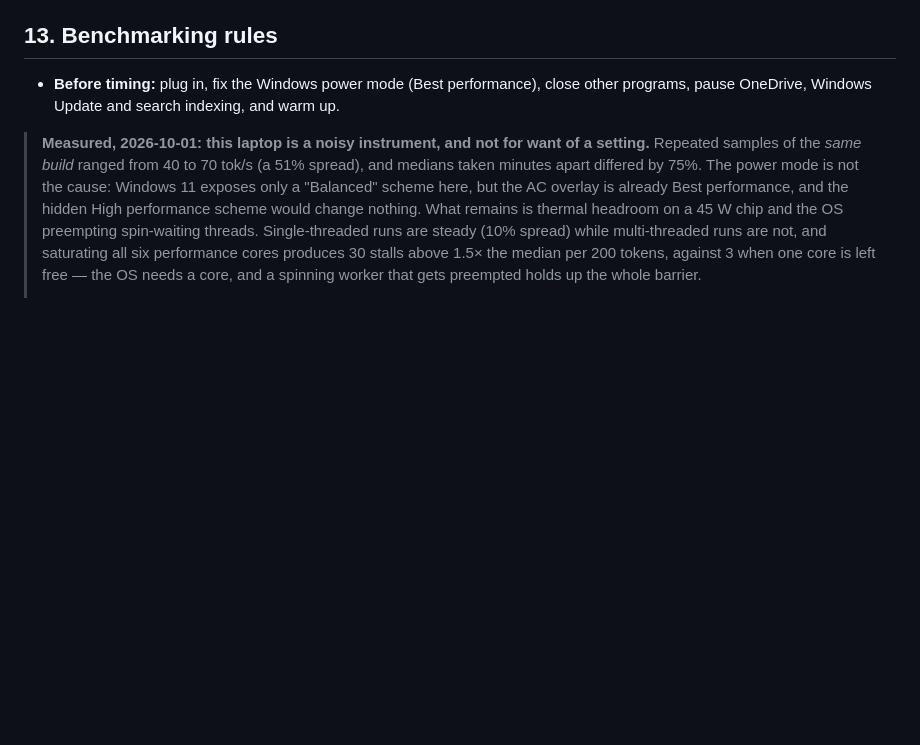
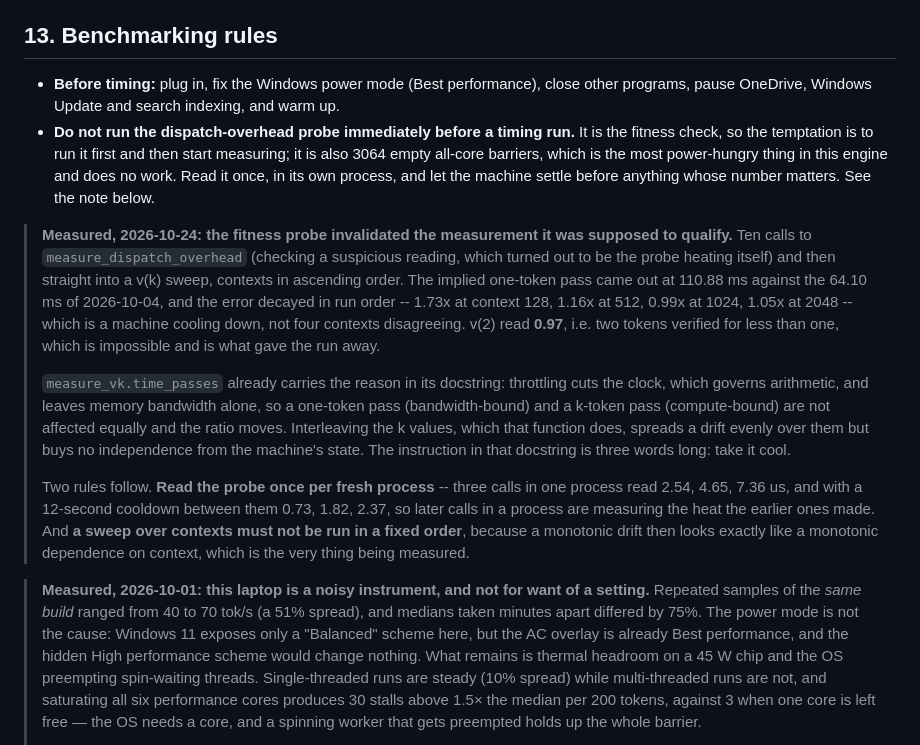
Before and after one commit to asood8/draft-model, a Markdown page: PLAN.md, the part around the change. Rendered like a GitHub page; blank space fills up the shorter version.

Commit message:
Record that the fitness probe poisons the run it is meant to qualify
Ran measure_dispatch_overhead ten times to chase a suspicious reading, then
started a v(k) sweep with the contexts in ascending order. The implied
one-token pass came out at 110.88 ms against 64.10 ms on 2026-10-04, and the
error decayed in run order: 1.73x at context 128, 1.16x at 512, 0.99x at 1024,
1.05x at 2048. That is one machine cooling down, not four contexts disagreeing.

v(2) read 0.97, two tokens verified for less than the price of one, which is
impossible and is what gave it away.

The probe is 3064 empty all-core barriers and does no work, so it heats the
package harder than anything else here. Three calls in one process read 2.54,
4.65 and 7.36 us; spaced 12 seconds apart, 0.73, 1.82 and 2.37. So the probe is
only honest on the first call in a fresh process, and running it before a timing
run spends the thermal headroom the timing run needed.

time_passes already said so in its docstring, which ends "take this measurement
cool". Added the rule to section 13 along with the second one this exposed: a
sweep over contexts must not run in a fixed order, since a monotonic drift is
indistinguishable from the monotonic context dependence being measured.

```diff
--- a/PLAN.md
+++ b/PLAN.md
@@ -1689,6 +1689,30 @@ verification and distilled a quantization-matched 0.6B draft, speeding up Qwen3-
 
 - **Before timing:** plug in, fix the Windows power mode (Best performance), close other programs, pause
   OneDrive, Windows Update and search indexing, and warm up.
+- **Do not run the dispatch-overhead probe immediately before a timing run.** It is the fitness check,
+  so the temptation is to run it first and then start measuring; it is also 3064 empty all-core
+  barriers, which is the most power-hungry thing in this engine and does no work. Read it once, in its
+  own process, and let the machine settle before anything whose number matters. See the note below.
+
+> **Measured, 2026-10-24: the fitness probe invalidated the measurement it was supposed to qualify.**
+> Ten calls to `measure_dispatch_overhead` (checking a suspicious reading, which turned out to be the
+> probe heating itself) and then straight into a v(k) sweep, contexts in ascending order. The implied
+> one-token pass came out at 110.88 ms against the 64.10 ms of 2026-10-04, and the error decayed in run
+> order -- 1.73x at context 128, 1.16x at 512, 0.99x at 1024, 1.05x at 2048 -- which is a machine
+> cooling down, not four contexts disagreeing. v(2) read **0.97**, i.e. two tokens verified for less
+> than one, which is impossible and is what gave the run away.
+>
+> `measure_vk.time_passes` already carries the reason in its docstring: throttling cuts the clock, which
+> governs arithmetic, and leaves memory bandwidth alone, so a one-token pass (bandwidth-bound) and a
+> k-token pass (compute-bound) are not affected equally and the ratio moves. Interleaving the k values,
+> which that function does, spreads a drift evenly over them but buys no independence from the
+> machine's state. The instruction in that docstring is three words long: take it cool.
+>
+> Two rules follow. **Read the probe once per fresh process** -- three calls in one process read 2.54,
+> 4.65, 7.36 us, and with a 12-second cooldown between them 0.73, 1.82, 2.37, so later calls in a
+> process are measuring the heat the earlier ones made. And **a sweep over contexts must not be run in
+> a fixed order**, because a monotonic drift then looks exactly like a monotonic dependence on context,
+> which is the very thing being measured.
 
 > **Measured, 2026-10-01: this laptop is a noisy instrument, and not for want of a setting.** Repeated samples of
 > the *same build* ranged from 40 to 70 tok/s (a 51% spread), and medians taken minutes apart differed by 75%. The
```
